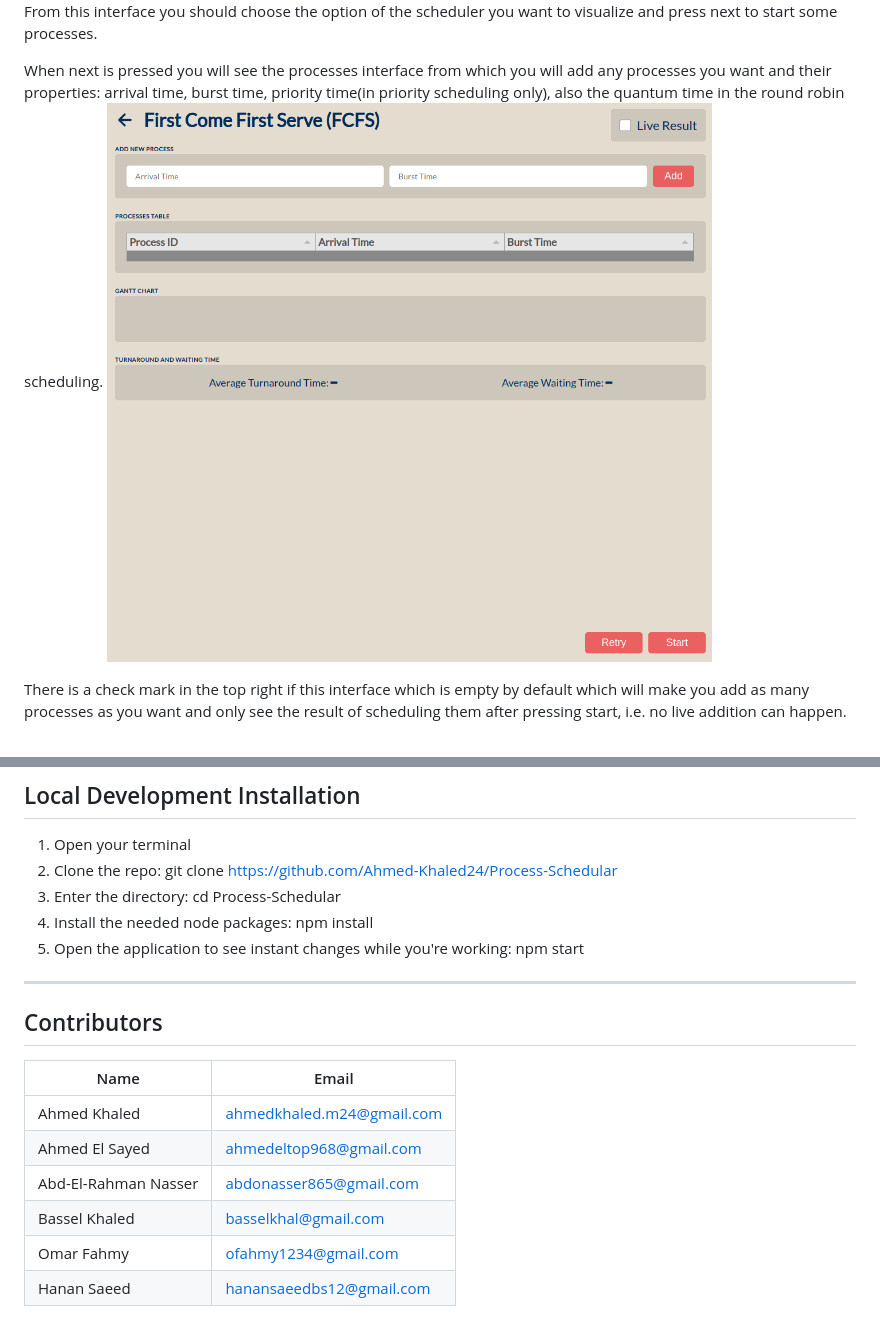
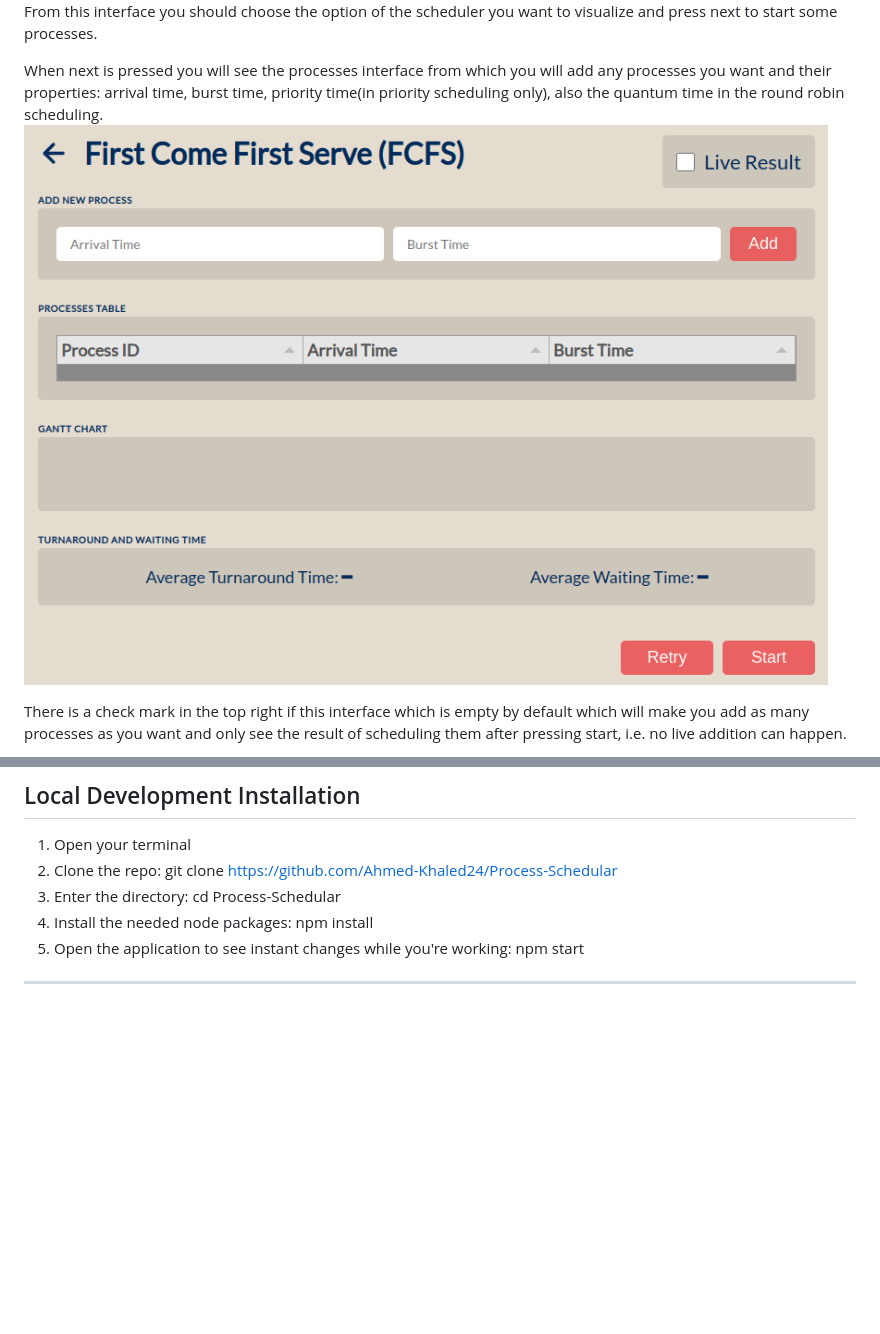
Before and after one commit to Ahmed-Khaled24/Process-Scheduler, a Markdown page: README.md, 2 parts joined by grey strips. Rendered like a GitHub page; pictures changed too: images/scheduling-interface.png; blank space fills up the shorter version.

Commit message:
removed contributers table and changed the scheduling interface image

```diff
--- a/README.md
+++ b/README.md
@@ -42,12 +42,3 @@ ___
 5. Open the application to see instant changes while you're working: npm start
 
 ___
-## Contributors
-| Name                 	| Email                     	|
-|----------------------	|---------------------------	|
-| Ahmed Khaled         	| ahmedkhaled.m24@gmail.com 	|
-| Ahmed El Sayed       	| ahmedeltop968@gmail.com   	|
-| Abd-El-Rahman Nasser 	| abdonasser865@gmail.com   	|
-| Bassel Khaled        	| basselkhal@gmail.com      	|
-| Omar Fahmy           	| ofahmy1234@gmail.com      	|
-| Hanan Saeed          	| hanansaeedbs12@gmail.com  	|
```
